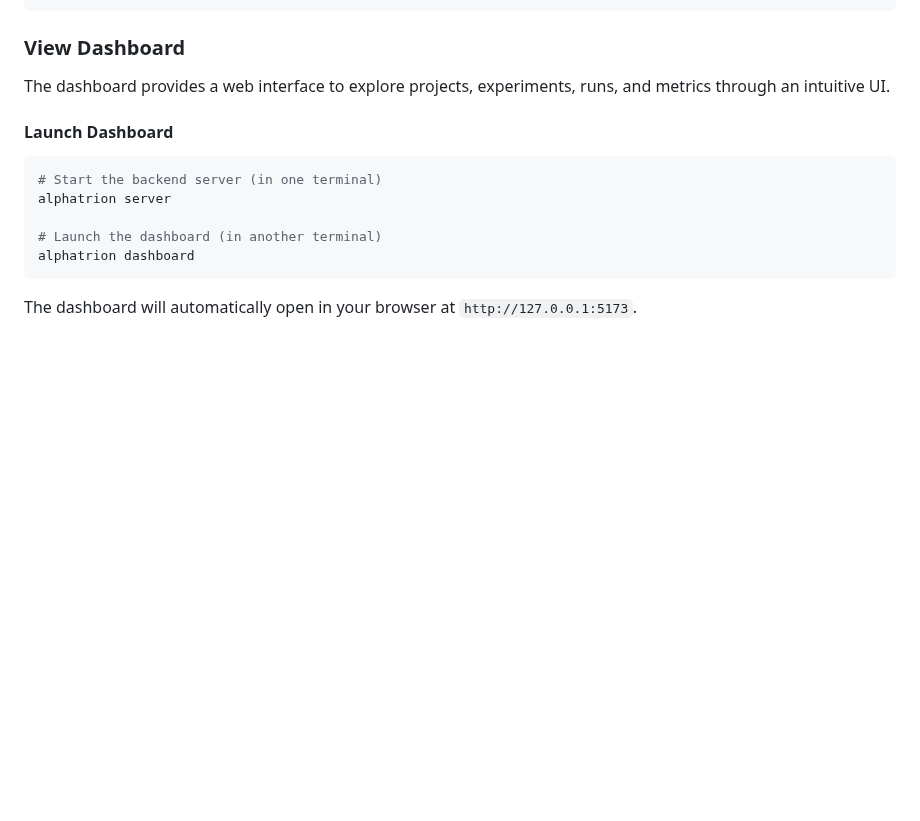
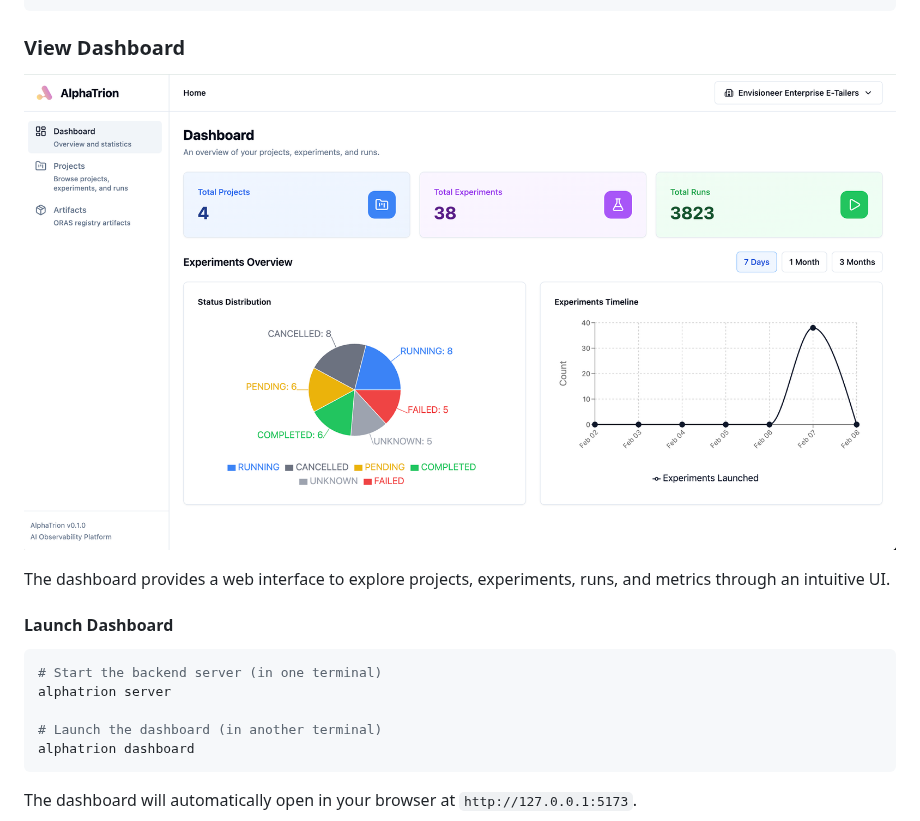
Before and after one commit to InftyAI/alphatrion, a Markdown page: README.md, the part around the change. Rendered like a GitHub page; pictures changed too: site/images/dashboard.png (added); blank space fills up the shorter version.

Commit message:
Add dashboard image
Signed-off-by: kerthcet <kerthcet@gmail.com>

```diff
--- a/README.md
+++ b/README.md
@@ -82,6 +82,8 @@ async with project.Project.setup(name="my_project"):
 
 ### View Dashboard
 
+![dashboard](./site/images/dashboard.png)
+
 The dashboard provides a web interface to explore projects, experiments, runs, and metrics through an intuitive UI.
 
 #### Launch Dashboard
```
